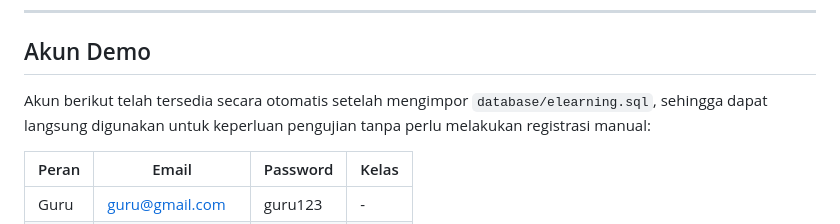
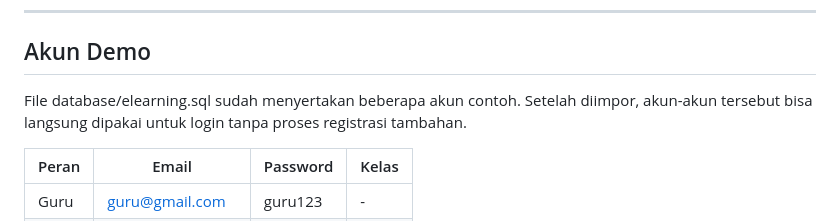
Before and after one commit to RaikhanMaulanaHakim/Platform-E-Learning-Berbasis-Web, a Markdown page: README.md, the part around the change. GitHub-like rendering.

```diff
--- a/README.md
+++ b/README.md
@@ -124,7 +124,7 @@ Rincian lengkap struktur tabel dapat dilihat pada berkas `database/elearning.sql
 
 ## Akun Demo
 
-Akun berikut telah tersedia secara otomatis setelah mengimpor `database/elearning.sql`, sehingga dapat langsung digunakan untuk keperluan pengujian tanpa perlu melakukan registrasi manual:
+File database/elearning.sql sudah menyertakan beberapa akun contoh. Setelah diimpor, akun-akun tersebut bisa langsung dipakai untuk login tanpa proses registrasi tambahan.
 
 | Peran | Email             | Password  | Kelas |
 |-------|-------------------|-----------|-------|
```
